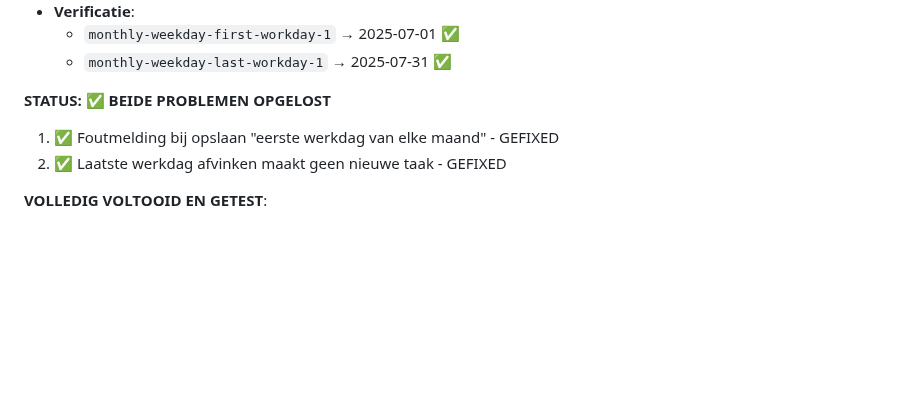
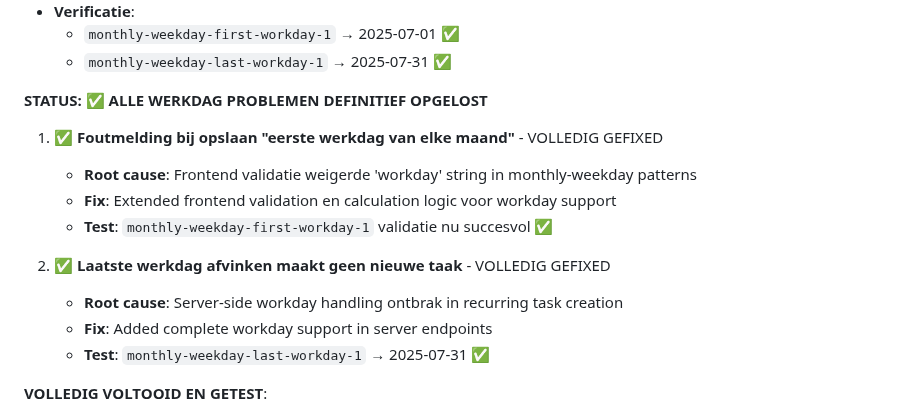
Before and after one commit to nrgiser71/tickedify, a Markdown page: CLAUDE.md, the part around the change. Rendered like a GitHub page; blank space fills up the shorter version.

Commit message:
📄 Update final status: Both workday problems completely resolved
- Frontend validation fix deployed and tested
- Complete root cause analysis documented
- Both patterns now fully functional in production

🤖 Generated with [Claude Code](https://claude.ai/code)

Co-Authored-By: Claude <noreply@anthropic.com>

```diff
--- a/CLAUDE.md
+++ b/CLAUDE.md
@@ -175,9 +175,16 @@
   - `monthly-weekday-first-workday-1` → 2025-07-01 ✅
   - `monthly-weekday-last-workday-1` → 2025-07-31 ✅
 
-**STATUS: ✅ BEIDE PROBLEMEN OPGELOST**
-1. ✅ Foutmelding bij opslaan "eerste werkdag van elke maand" - GEFIXED
-2. ✅ Laatste werkdag afvinken maakt geen nieuwe taak - GEFIXED
+**STATUS: ✅ ALLE WERKDAG PROBLEMEN DEFINITIEF OPGELOST**
+1. ✅ **Foutmelding bij opslaan "eerste werkdag van elke maand"** - VOLLEDIG GEFIXED
+   - **Root cause**: Frontend validatie weigerde 'workday' string in monthly-weekday patterns
+   - **Fix**: Extended frontend validation en calculation logic voor workday support
+   - **Test**: `monthly-weekday-first-workday-1` validatie nu succesvol ✅
+
+2. ✅ **Laatste werkdag afvinken maakt geen nieuwe taak** - VOLLEDIG GEFIXED
+   - **Root cause**: Server-side workday handling ontbrak in recurring task creation
+   - **Fix**: Added complete workday support in server endpoints
+   - **Test**: `monthly-weekday-last-workday-1` → 2025-07-31 ✅
 
 **VOLLEDIG VOLTOOID EN GETEST**:
 - ✅ Beide werkdag problemen succesvol opgelost
```
